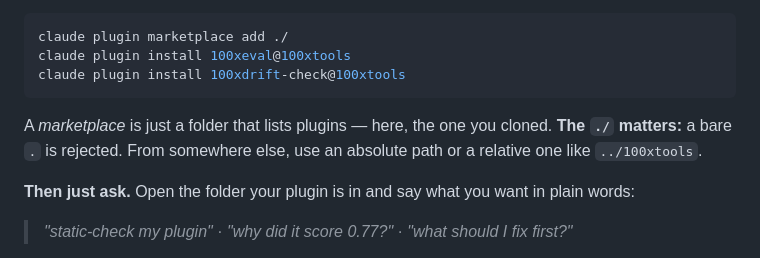
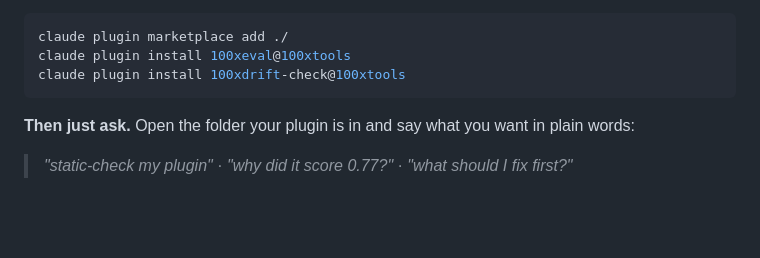
Before and after one commit to 100xopensource/100xtools, a Markdown page: README.md, the part around the change. Drawn GitHub-style; blank space fills up the shorter version.

````diff
--- a/README.md
+++ b/README.md
@@ -42,10 +42,6 @@ claude plugin marketplace add ./
 claude plugin install 100xeval@100xtools
 claude plugin install 100xdrift-check@100xtools
 ```
-
-A *marketplace* is just a folder that lists plugins — here, the one you cloned. **The `./`
-matters:** a bare `.` is rejected. From somewhere else, use an absolute path or a relative
-one like `../100xtools`.
 
 **Then just ask.** Open the folder your plugin is in and say what you want in plain words:
 
````
Also changed, not shown: plugins/100xdrift-check/README.md (+1 -2 lines), plugins/100xeval/README.md (+0 -3 lines).
